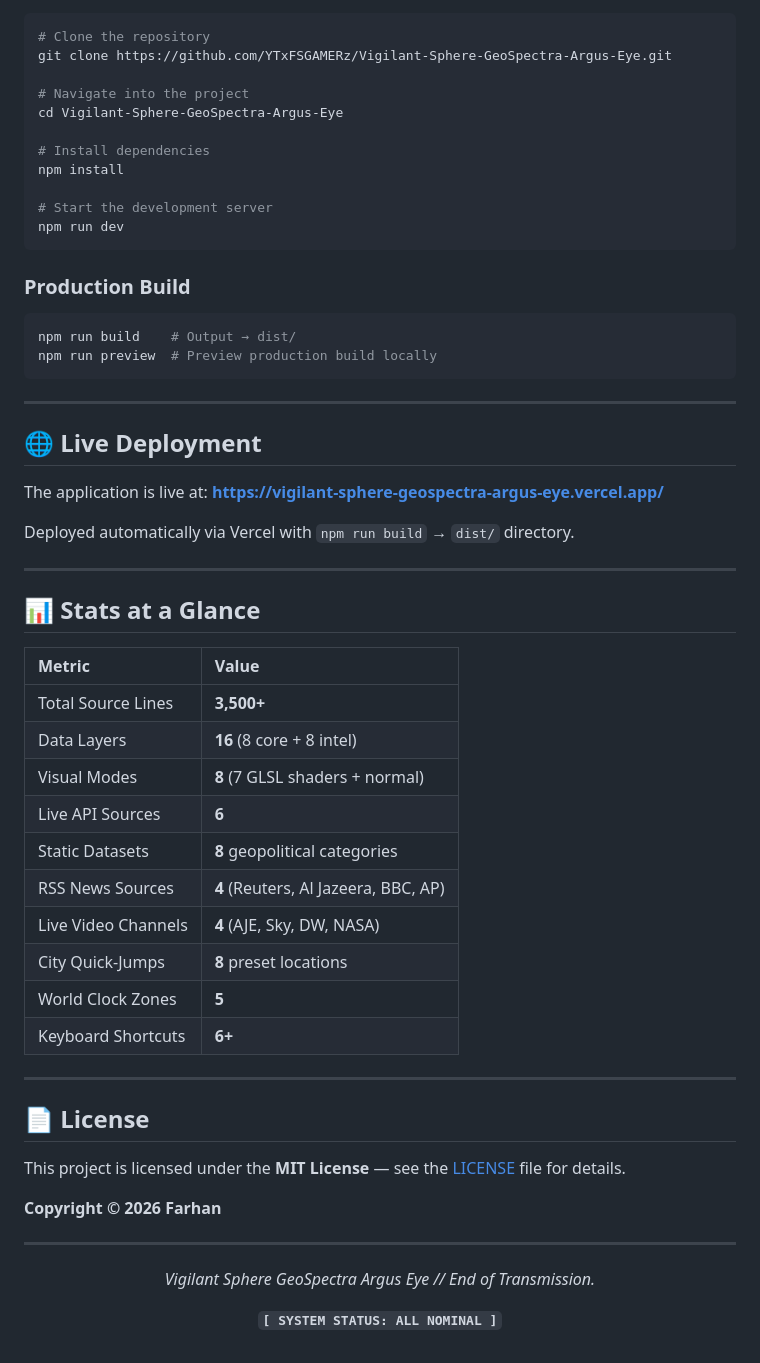
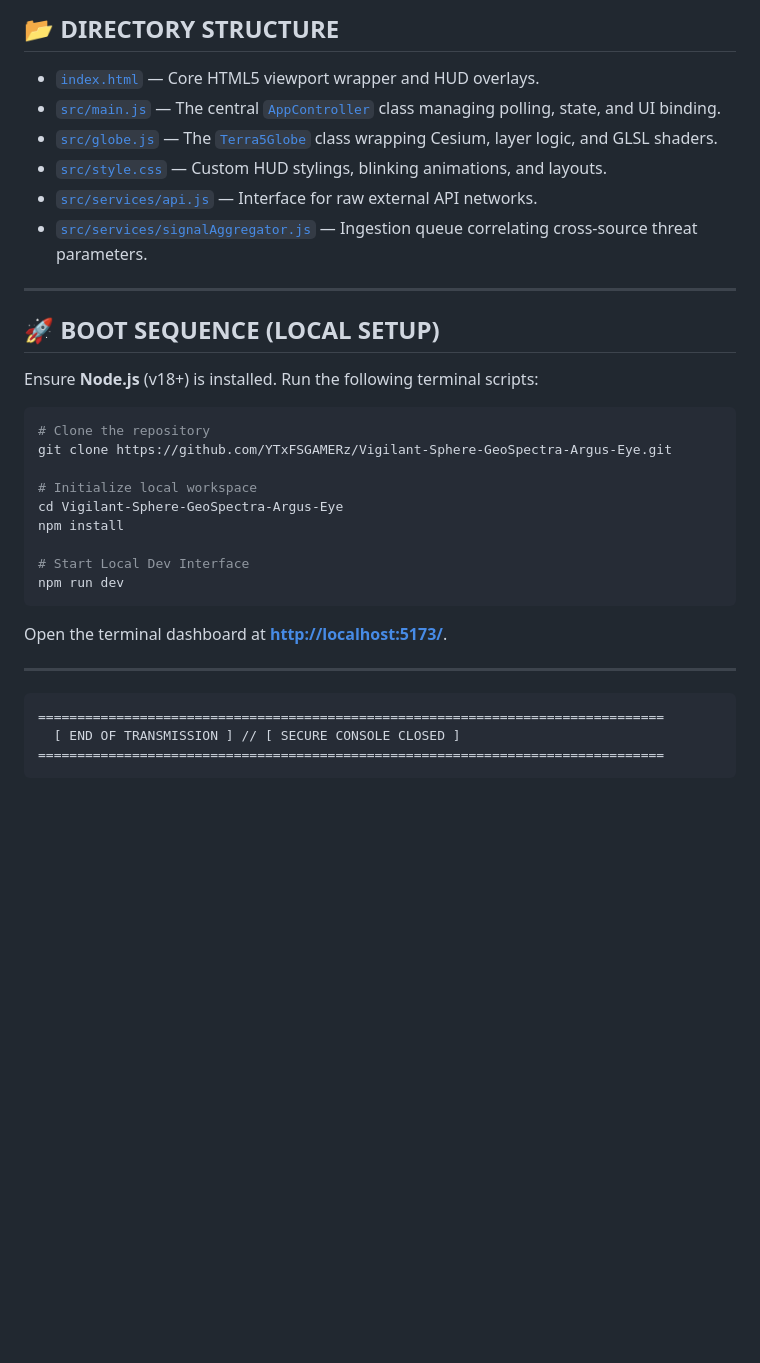
Before and after one commit to YTxFSGAMERz/Vigilant-Sphere-GeoSpectra-Argus-Eye, a Markdown page: README.md, the part around one of its changes. GitHub-like rendering; blank space fills up the shorter version.

````diff
--- a/README.md
+++ b/README.md
@@ -223,65 +88,36 @@ Vigilant-Sphere-GeoSpectra-Argus-Eye/
+## 📂 DIRECTORY STRUCTURE
+
+*   [`index.html`](file:///c:/Users/Admin/Documents/GitHub/Vigilant-Sphere-GeoSpectra-Argus-Eye/index.html) — Core HTML5 viewport wrapper and HUD overlays.
+*   [`src/main.js`](file:///c:/Users/Admin/Documents/GitHub/Vigilant-Sphere-GeoSpectra-Argus-Eye/src/main.js) — The central [`AppController`](file:///c:/Users/Admin/Documents/GitHub/Vigilant-Sphere-GeoSpectra-Argus-Eye/src/main.js#L8) class managing polling, state, and UI binding.
+*   [`src/globe.js`](file:///c:/Users/Admin/Documents/GitHub/Vigilant-Sphere-GeoSpectra-Argus-Eye/src/globe.js) — The [`Terra5Globe`](file:///c:/Users/Admin/Documents/GitHub/Vigilant-Sphere-GeoSpectra-Argus-Eye/src/globe.js#L3) class wrapping Cesium, layer logic, and GLSL shaders.
+*   [`src/style.css`](file:///c:/Users/Admin/Documents/GitHub/Vigilant-Sphere-GeoSpectra-Argus-Eye/src/style.css) — Custom HUD stylings, blinking animations, and layouts.
+*   [`src/services/api.js`](file:///c:/Users/Admin/Documents/GitHub/Vigilant-Sphere-GeoSpectra-Argus-Eye/src/services/api.js) — Interface for raw external API networks.
+*   [`src/services/signalAggregator.js`](file:///c:/Users/Admin/Documents/GitHub/Vigilant-Sphere-GeoSpectra-Argus-Eye/src/services/signalAggregator.js) — Ingestion queue correlating cross-source threat parameters.
+
+---
+
+## 🚀 BOOT SEQUENCE (LOCAL SETUP)
+
+Ensure **Node.js** (v18+) is installed. Run the following terminal scripts:
 
 ```bash
 # Clone the repository
 git clone https://github.com/YTxFSGAMERz/Vigilant-Sphere-GeoSpectra-Argus-Eye.git
 
-# Navigate into the project
+# Initialize local workspace
 cd Vigilant-Sphere-GeoSpectra-Argus-Eye
-
-# Install dependencies
 npm install
 
-# Start the development server
+# Start Local Dev Interface
 npm run dev
 ```
 
-### Production Build
-
-```bash
-npm run build    # Output → dist/
-npm run preview  # Preview production build locally
-```
+Open the terminal dashboard at **[http://localhost:5173/](http://localhost:5173/)**.
 
 ---
 
-## 🌐 Live Deployment
-
-The application is live at:
-**[https://vigilant-sphere-geospectra-argus-eye.vercel.app/](https://vigilant-sphere-geospectra-argus-eye.vercel.app/)**
-
-Deployed automatically via Vercel with `npm run build` → `dist/` directory.
-
----
-
-## 📊 Stats at a Glance
-
-| Metric | Value |
-|:---|:---|
-| Total Source Lines | **3,500+** |
-| Data Layers | **16** (8 core + 8 intel) |
-| Visual Modes | **8** (7 GLSL shaders + normal) |
-| Live API Sources | **6** |
-| Static Datasets | **8** geopolitical categories |
-| RSS News Sources | **4** (Reuters, Al Jazeera, BBC, AP) |
-| Live Video Channels | **4** (AJE, Sky, DW, NASA) |
-| City Quick-Jumps | **8** preset locations |
-| World Clock Zones | **5** |
-| Keyboard Shortcuts | **6+** |
-
----
-
-## 📄 License
-
-This project is licensed under the **MIT License** — see the [LICENSE](./LICENSE) file for details.
-
-**Copyright © 2026 Farhan**
-
----
-
-<div align="center">
-
-*Vigilant Sphere GeoSpectra Argus Eye // End of Transmission.*
-
-**`[ SYSTEM STATUS: ALL NOMINAL ]`**
-
-</div>
+```
+================================================================================
+  [ END OF TRANSMISSION ] // [ SECURE CONSOLE CLOSED ]
+================================================================================
+```
````
Also changed, not shown: other parts of README.md (+74 -209 lines).
